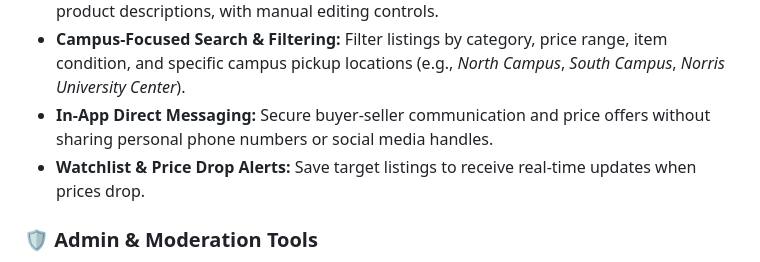
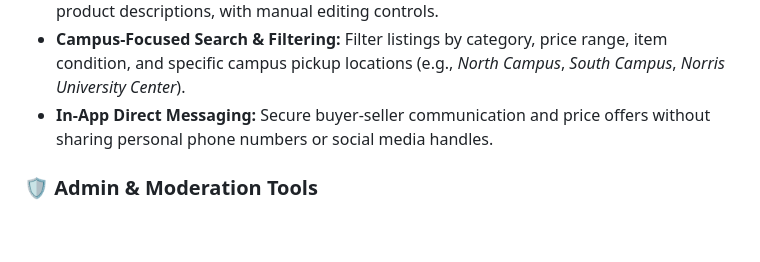
Before and after one commit to mssk111/Capstone-Project, a Markdown page: README.md, the part around the change. Rendered like a GitHub page; blank space fills up the shorter version.

Commit message:
Remove Watchlist & Price Drop Alerts feature
Removed the 'Watchlist & Price Drop Alerts' feature from the README.

```diff
--- a/README.md
+++ b/README.md
@@ -19,7 +19,6 @@ This platform solves those challenges by providing a centralized, secure, and ve
 * **AI-Assisted Listing Creation:** Upload item photos to automatically suggest pricing and product descriptions, with manual editing controls.
 * **Campus-Focused Search & Filtering:** Filter listings by category, price range, item condition, and specific campus pickup locations (e.g., *North Campus*, *South Campus*, *Norris University Center*).
 * **In-App Direct Messaging:** Secure buyer-seller communication and price offers without sharing personal phone numbers or social media handles.
-* **Watchlist & Price Drop Alerts:** Save target listings to receive real-time updates when prices drop.
 
 ### 🛡️ Admin & Moderation Tools
 * **User & Content Moderation:** Central panel for administrators to review flagged items, issue warnings, or ban users who violate community guidelines.
```
